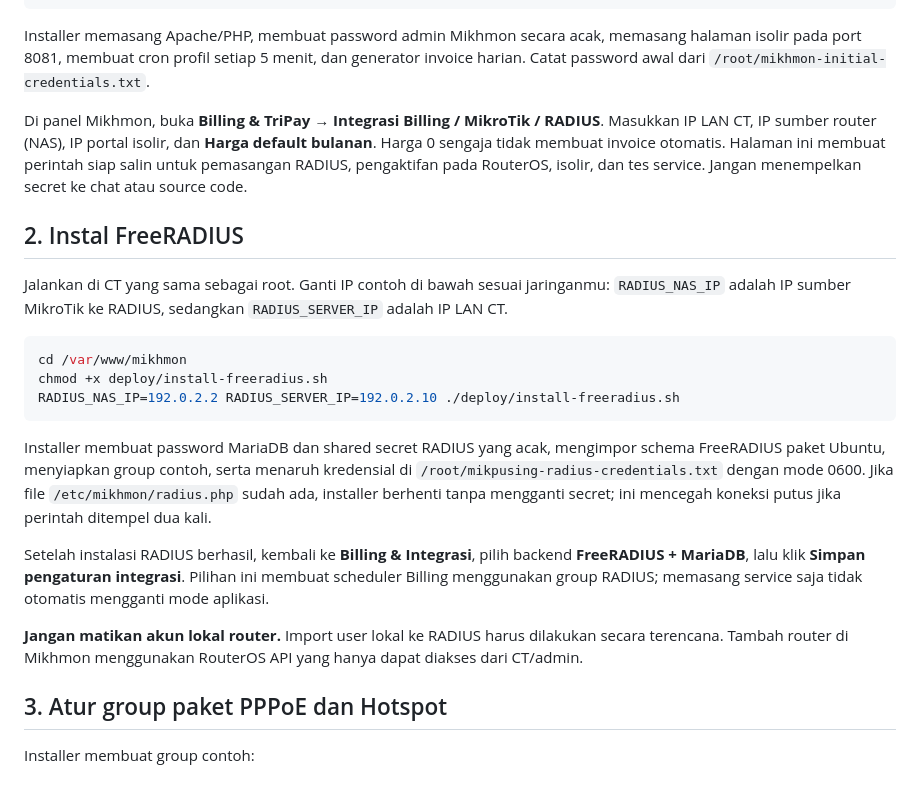
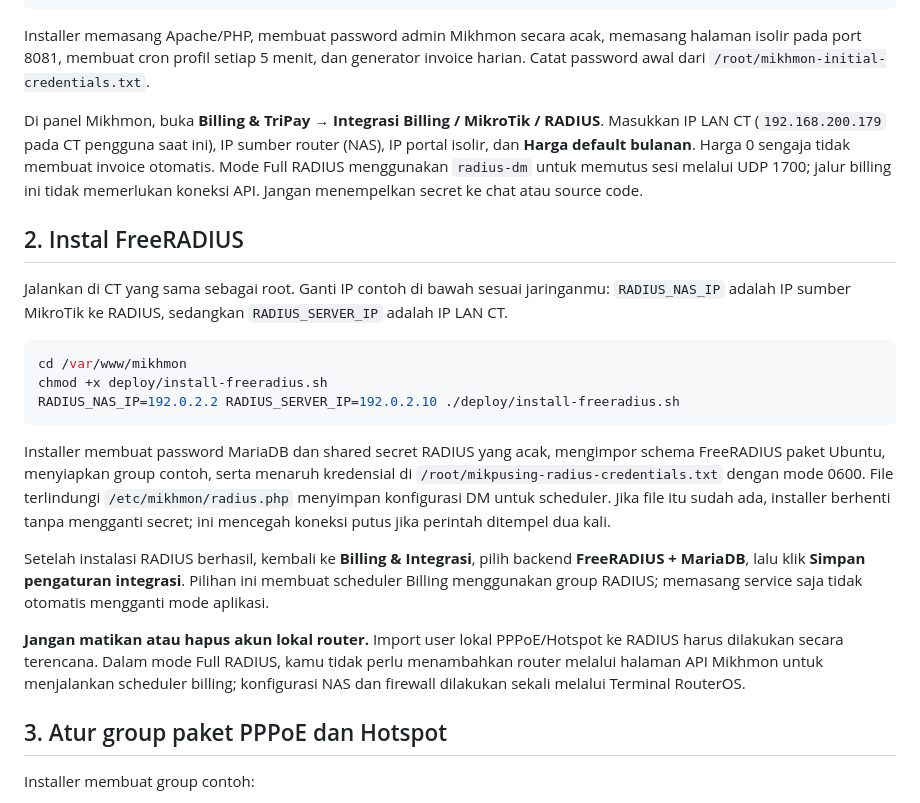
Before and after one commit to fiksum000/mikpusing, a Markdown page: deploy/README-RADIUS.md, the part around one of its changes. Rendered like a GitHub page.

```diff
--- a/deploy/README-RADIUS.md
+++ b/deploy/README-RADIUS.md
@@ -22,7 +22,7 @@ chmod +x deploy/install-ubuntu22.sh
 
 Installer memasang Apache/PHP, membuat password admin Mikhmon secara acak, memasang halaman isolir pada port 8081, membuat cron profil setiap 5 menit, dan generator invoice harian. Catat password awal dari `/root/mikhmon-initial-credentials.txt`.
 
-Di panel Mikhmon, buka **Billing & TriPay → Integrasi Billing / MikroTik / RADIUS**. Masukkan IP LAN CT, IP sumber router (NAS), IP portal isolir, dan **Harga default bulanan**. Harga 0 sengaja tidak membuat invoice otomatis. Halaman ini membuat perintah siap salin untuk pemasangan RADIUS, pengaktifan pada RouterOS, isolir, dan tes service. Jangan menempelkan secret ke chat atau source code.
+Di panel Mikhmon, buka **Billing & TriPay → Integrasi Billing / MikroTik / RADIUS**. Masukkan IP LAN CT (`192.168.200.179` pada CT pengguna saat ini), IP sumber router (NAS), IP portal isolir, dan **Harga default bulanan**. Harga 0 sengaja tidak membuat invoice otomatis. Mode Full RADIUS menggunakan `radius-dm` untuk memutus sesi melalui UDP 1700; jalur billing ini tidak memerlukan koneksi API. Jangan menempelkan secret ke chat atau source code.
 
 ## 2. Instal FreeRADIUS
 
@@ -34,11 +34,11 @@ chmod +x deploy/install-freeradius.sh
 RADIUS_NAS_IP=192.0.2.2 RADIUS_SERVER_IP=192.0.2.10 ./deploy/install-freeradius.sh
 ~~~
 
-Installer membuat password MariaDB dan shared secret RADIUS yang acak, mengimpor schema FreeRADIUS paket Ubuntu, menyiapkan group contoh, serta menaruh kredensial di `/root/mikpusing-radius-credentials.txt` dengan mode 0600. Jika file `/etc/mikhmon/radius.php` sudah ada, installer berhenti tanpa mengganti secret; ini mencegah koneksi putus jika perintah ditempel dua kali.
+Installer membuat password MariaDB dan shared secret RADIUS yang acak, mengimpor schema FreeRADIUS paket Ubuntu, menyiapkan group contoh, serta menaruh kredensial di `/root/mikpusing-radius-credentials.txt` dengan mode 0600. File terlindungi `/etc/mikhmon/radius.php` menyimpan konfigurasi DM untuk scheduler. Jika file itu sudah ada, installer berhenti tanpa mengganti secret; ini mencegah koneksi putus jika perintah ditempel dua kali.
 
 Setelah instalasi RADIUS berhasil, kembali ke **Billing & Integrasi**, pilih backend **FreeRADIUS + MariaDB**, lalu klik **Simpan pengaturan integrasi**. Pilihan ini membuat scheduler Billing menggunakan group RADIUS; memasang service saja tidak otomatis mengganti mode aplikasi.
 
-**Jangan matikan akun lokal router.** Import user lokal ke RADIUS harus dilakukan secara terencana. Tambah router di Mikhmon menggunakan RouterOS API yang hanya dapat diakses dari CT/admin.
+**Jangan matikan atau hapus akun lokal router.** Import user lokal PPPoE/Hotspot ke RADIUS harus dilakukan secara terencana. Dalam mode Full RADIUS, kamu tidak perlu menambahkan router melalui halaman API Mikhmon untuk menjalankan scheduler billing; konfigurasi NAS dan firewall dilakukan sekali melalui Terminal RouterOS.
 
 ## 3. Atur group paket PPPoE dan Hotspot
 
```
Also changed, not shown: other parts of deploy/README-RADIUS.md (+12 -18 lines).
